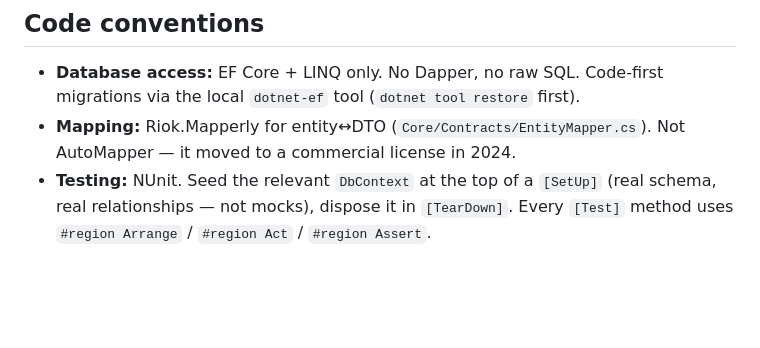
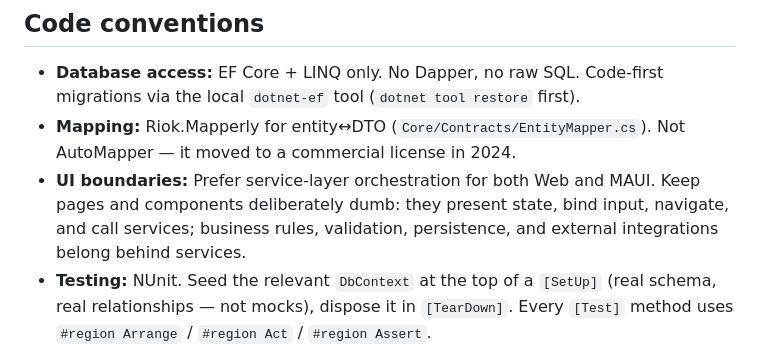
Before and after one commit to CodeManMike/MAUI-POS-DASH, a Markdown page: AGENTS.md, the part around the change. GitHub-like rendering; blank space fills up the shorter version.

Commit message:
Document service-first UI boundary
Builder

```diff
--- a/AGENTS.md
+++ b/AGENTS.md
@@ -23,6 +23,9 @@ the work, so two contributors don't pick the same module at the same time.
   local `dotnet-ef` tool (`dotnet tool restore` first).
 - **Mapping:** Riok.Mapperly for entity↔DTO (`Core/Contracts/EntityMapper.cs`). Not AutoMapper —
   it moved to a commercial license in 2024.
+- **UI boundaries:** Prefer service-layer orchestration for both Web and MAUI. Keep pages and
+  components deliberately dumb: they present state, bind input, navigate, and call services;
+  business rules, validation, persistence, and external integrations belong behind services.
 - **Testing:** NUnit. Seed the relevant `DbContext` at the top of a `[SetUp]` (real schema, real
   relationships — not mocks), dispose it in `[TearDown]`. Every `[Test]` method uses
   `#region Arrange` / `#region Act` / `#region Assert`.
```
